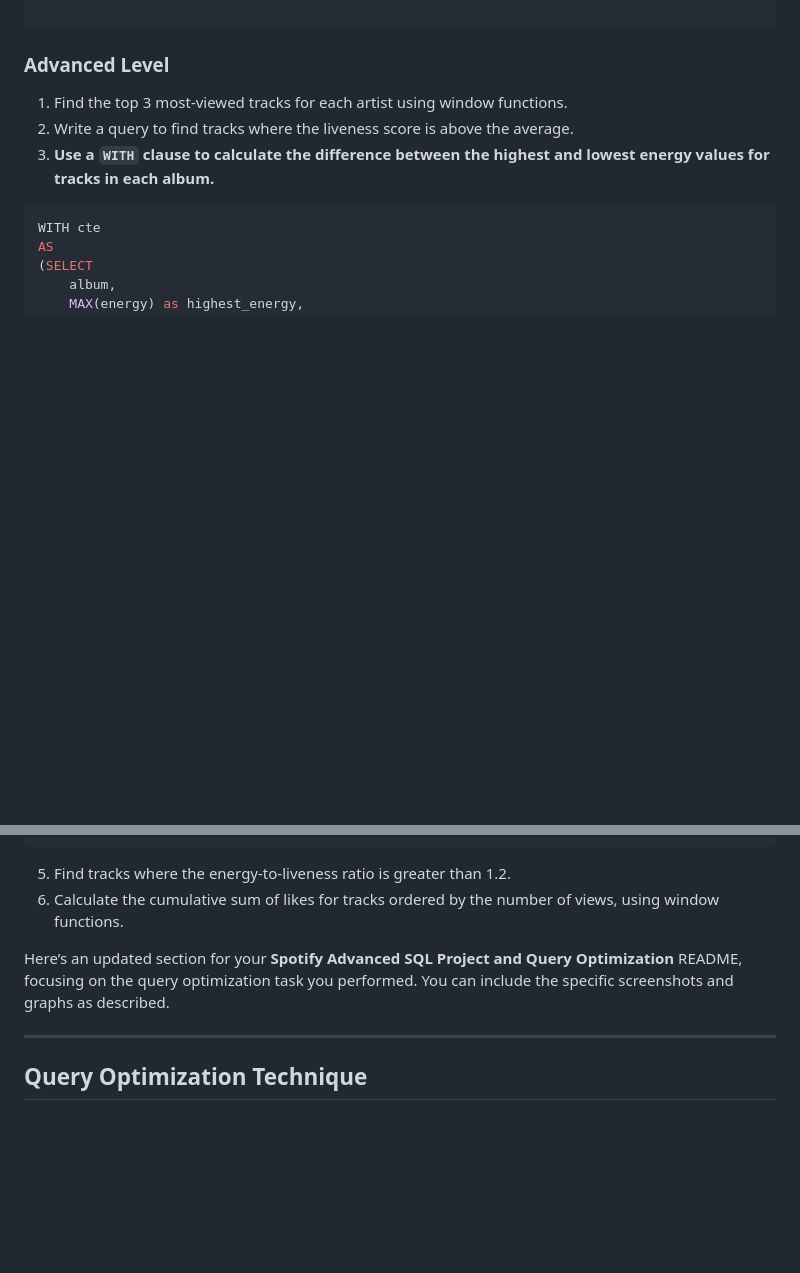
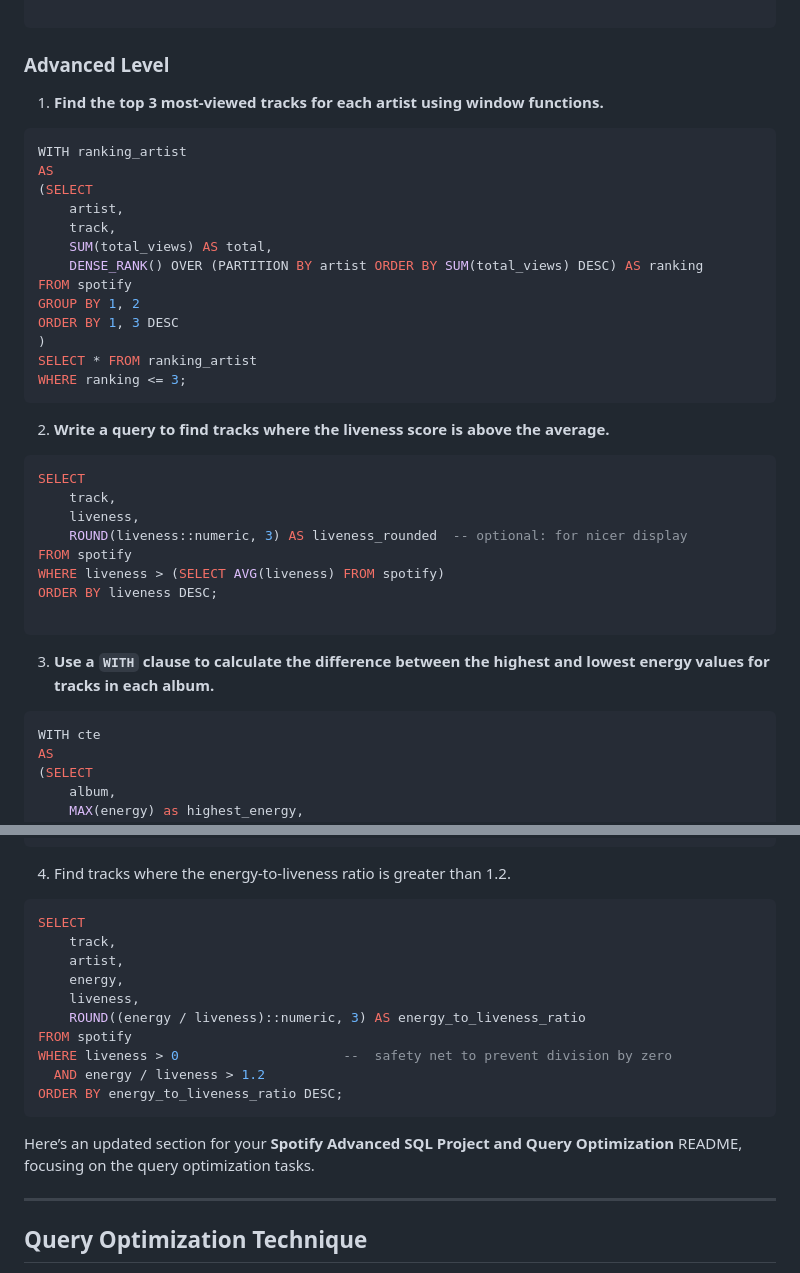
Before and after one commit to itmartey/Data-Science-Mastery, a Markdown page: SQL_Practice_Spotify/README.md, 2 parts joined by grey strips. Drawn GitHub-style; blank space fills up the shorter version.

````diff
--- a/SQL_Practice_Spotify/README.md
+++ b/SQL_Practice_Spotify/README.md
@@ -164,8 +164,33 @@ WHERE streamed_on_spotify > streamed_on_youtube
 ```
 
 ### Advanced Level
-1. Find the top 3 most-viewed tracks for each artist using window functions.
-2. Write a query to find tracks where the liveness score is above the average.
+1. **Find the top 3 most-viewed tracks for each artist using window functions.**
+```sql
+WITH ranking_artist
+AS
+(SELECT
+	artist,
+	track,
+	SUM(total_views) AS total,
+	DENSE_RANK() OVER (PARTITION BY artist ORDER BY SUM(total_views) DESC) AS ranking
+FROM spotify
+GROUP BY 1, 2
+ORDER BY 1, 3 DESC
+)
+SELECT * FROM ranking_artist
+WHERE ranking <= 3;
+```
+2. **Write a query to find tracks where the liveness score is above the average.**
+```sql
+SELECT
+    track,
+    liveness,
+    ROUND(liveness::numeric, 3) AS liveness_rounded  -- optional: for nicer display
+FROM spotify
+WHERE liveness > (SELECT AVG(liveness) FROM spotify)
+ORDER BY liveness DESC;
+
+```
 3. **Use a `WITH` clause to calculate the difference between the highest and lowest energy values for tracks in each album.**
 ```sql
 WITH cte
@@ -184,11 +209,22 @@ FROM cte
 ORDER BY 2 DESC
 ```
 
-5. Find tracks where the energy-to-liveness ratio is greater than 1.2.
-6. Calculate the cumulative sum of likes for tracks ordered by the number of views, using window functions.
+4. Find tracks where the energy-to-liveness ratio is greater than 1.2.
+```sql
+SELECT
+    track,
+    artist,
+    energy,
+    liveness,
+    ROUND((energy / liveness)::numeric, 3) AS energy_to_liveness_ratio
+FROM spotify
+WHERE liveness > 0                     --  safety net to prevent division by zero
+  AND energy / liveness > 1.2
+ORDER BY energy_to_liveness_ratio DESC;
+```
 
 
-Here’s an updated section for your **Spotify Advanced SQL Project and Query Optimization** README, focusing on the query optimization task you performed. You can include the specific screenshots and graphs as described.
+Here’s an updated section for your **Spotify Advanced SQL Project and Query Optimization** README, focusing on the query optimization tasks.
 
 ---
 
````
